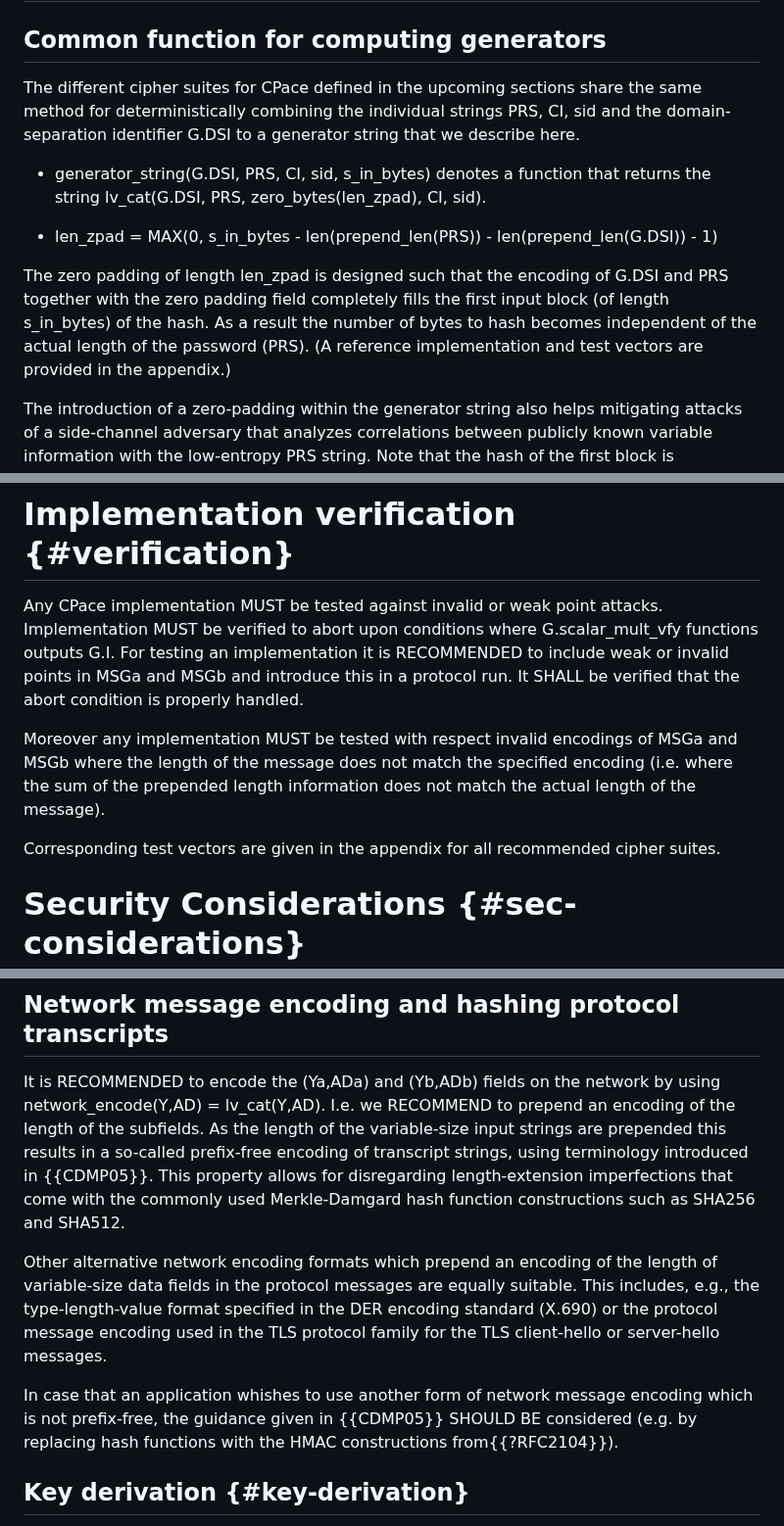
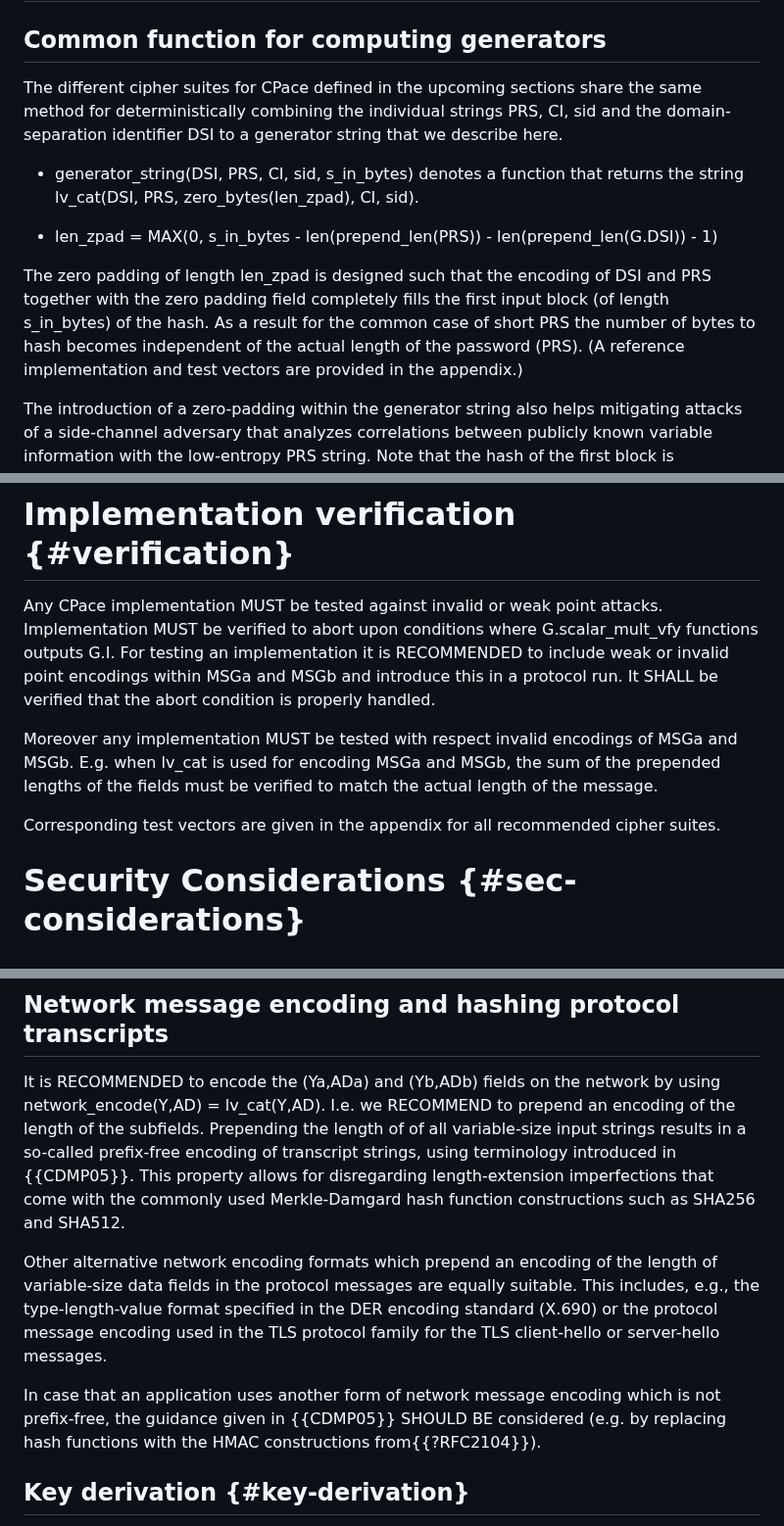
Before and after one commit to cfrg/draft-irtf-cfrg-cpace, a Markdown page: draft-irtf-cfrg-cpace.md, 3 parts joined by grey strips. Shown at 98% size. Drawn GitHub-style.

Commit message:
minor rephrasing

```diff
--- a/draft-irtf-cfrg-cpace.md
+++ b/draft-irtf-cfrg-cpace.md
@@ -411,17 +411,16 @@ generating a matching view of the transcript by both parties.
 
 ## Common function for computing generators
 
-The different cipher suites for CPace defined in the upcoming sections share the same method for deterministically combining the individual strings PRS, CI, sid and the domain-separation identifier G.DSI to a generator string that we describe here.
-
-- generator\_string(G.DSI, PRS, CI, sid, s\_in\_bytes) denotes a function that returns the string
-lv\_cat(G.DSI, PRS, zero\_bytes(len\_zpad), CI, sid).
+The different cipher suites for CPace defined in the upcoming sections share the same method for deterministically combining the individual strings PRS, CI, sid and the domain-separation identifier DSI to a generator string that we describe here.
+
+- generator\_string(DSI, PRS, CI, sid, s\_in\_bytes) denotes a function that returns the string
+lv\_cat(DSI, PRS, zero\_bytes(len\_zpad), CI, sid).
 
 - len\_zpad = MAX(0, s\_in\_bytes - len(prepend\_len(PRS)) - len(prepend\_len(G.DSI)) - 1)
 
-The zero padding of length len\_zpad is designed such that the encoding of G.DSI and PRS together with the zero padding field completely
+The zero padding of length len\_zpad is designed such that the encoding of DSI and PRS together with the zero padding field completely
 fills the first input block (of length s\_in\_bytes) of the hash.
-As a result the number of bytes to hash becomes independent of the actual length of the password (PRS). (A reference implementation
-and test vectors are provided in the appendix.)
+As a result for the common case of short PRS the number of bytes to hash becomes independent of the actual length of the password (PRS). (A reference implementation and test vectors are provided in the appendix.)
 
 The introduction of a zero-padding within the generator string also helps mitigating attacks of a side-channel adversary that
 analyzes correlations between publicly known variable information with the low-entropy PRS string.
@@ -653,15 +652,13 @@ For Short-Weierstrass curves verification tests according to {{verification}} SH
 
 Any CPace implementation MUST be tested against invalid or weak point attacks.
 Implementation MUST be verified to abort upon conditions where G.scalar\_mult\_vfy functions outputs G.I.
-For testing an implementation it is RECOMMENDED to include weak or invalid points in MSGa and MSGb and introduce this
+For testing an implementation it is RECOMMENDED to include weak or invalid point encodings within MSGa and MSGb and introduce this
 in a protocol run. It SHALL be verified that the abort condition is properly handled.
 
-Moreover any implementation MUST be tested with respect invalid encodings of MSGa and MSGb where the length of the message
-does not match the specified encoding (i.e. where the sum of the prepended length information does not match the actual length
-of the message).
+Moreover any implementation MUST be tested with respect invalid encodings of MSGa and MSGb. E.g. when lv\_cat is used for
+encoding MSGa and MSGb, the sum of the prepended lengths of the fields must be verified to match the actual length of the message.
 
 Corresponding test vectors are given in the appendix for all recommended cipher suites.
-
 
 # Security Considerations {#sec-considerations}
 
@@ -678,15 +675,14 @@ Including and checking party identifiers can fend off such relay attacks.
 ## Network message encoding and hashing protocol transcripts
 
 It is RECOMMENDED to encode the (Ya,ADa) and (Yb,ADb) fields on the network by using network\_encode(Y,AD) = lv\_cat(Y,AD). I.e. we RECOMMEND
-to prepend an encoding of the length of the subfields. As the length
-of the variable-size input strings are prepended this results in a so-called prefix-free encoding of transcript strings, using terminology introduced in {{CDMP05}}. This property allows for disregarding length-extension imperfections that come with the commonly used
-Merkle-Damgard hash function constructions such as SHA256 and SHA512.
+to prepend an encoding of the length of the subfields. Prepending the length of
+of all variable-size input strings results in a so-called prefix-free encoding of transcript strings, using terminology introduced in {{CDMP05}}. This property allows for disregarding length-extension imperfections that come with the commonly used Merkle-Damgard hash function constructions such as SHA256 and SHA512.
 
 Other alternative network encoding formats which prepend an encoding of the length of variable-size data fields in the protocol
 messages are equally suitable.
 This includes, e.g., the type-length-value format specified in the DER encoding standard (X.690) or the protocol message encoding used in the TLS protocol family for the TLS client-hello or server-hello messages.
 
-In case that an application whishes to use another form of network message encoding which is not prefix-free,
+In case that an application uses another form of network message encoding which is not prefix-free,
 the guidance given in {{CDMP05}} SHOULD BE considered (e.g. by replacing hash functions with the HMAC constructions from{{?RFC2104}}).
 
 ## Key derivation {#key-derivation}
```
